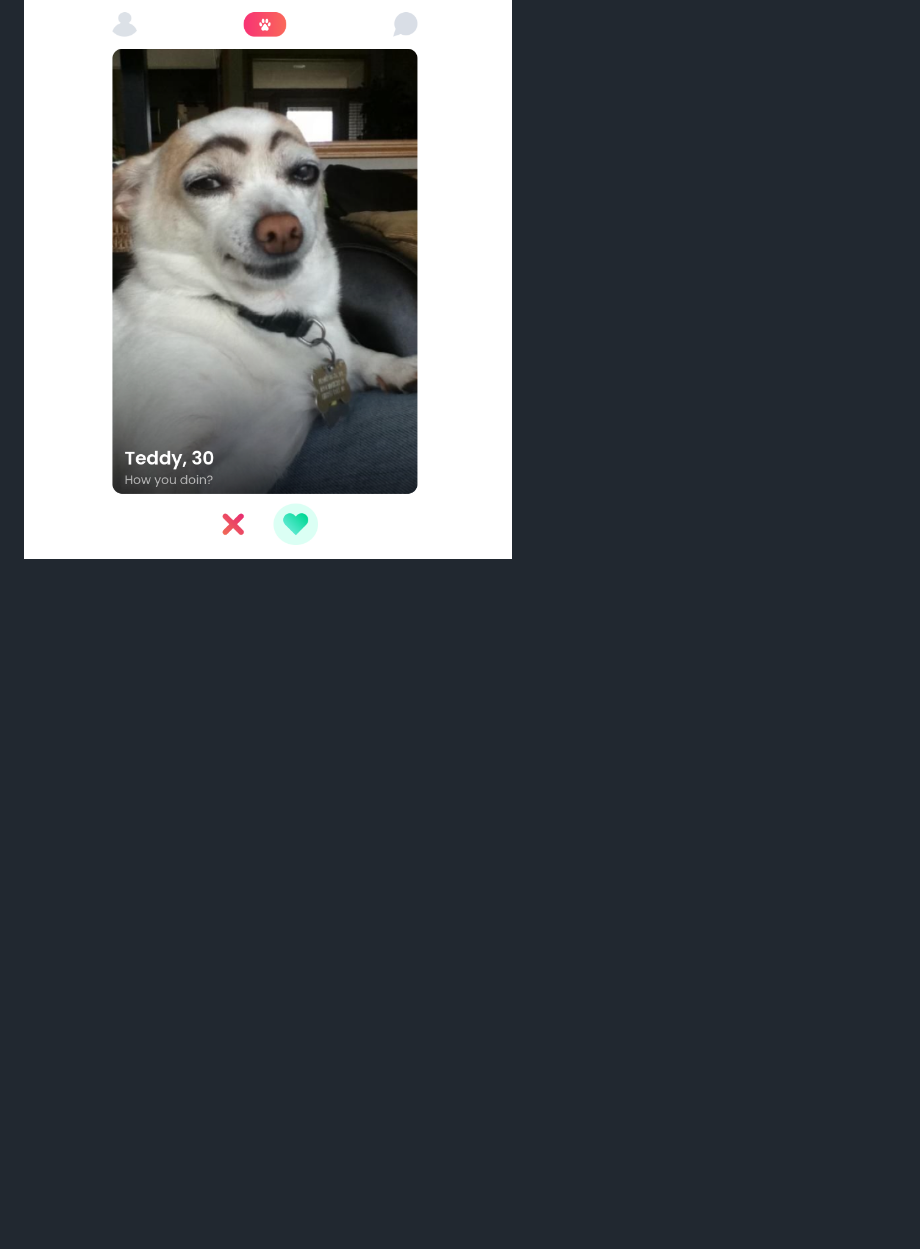
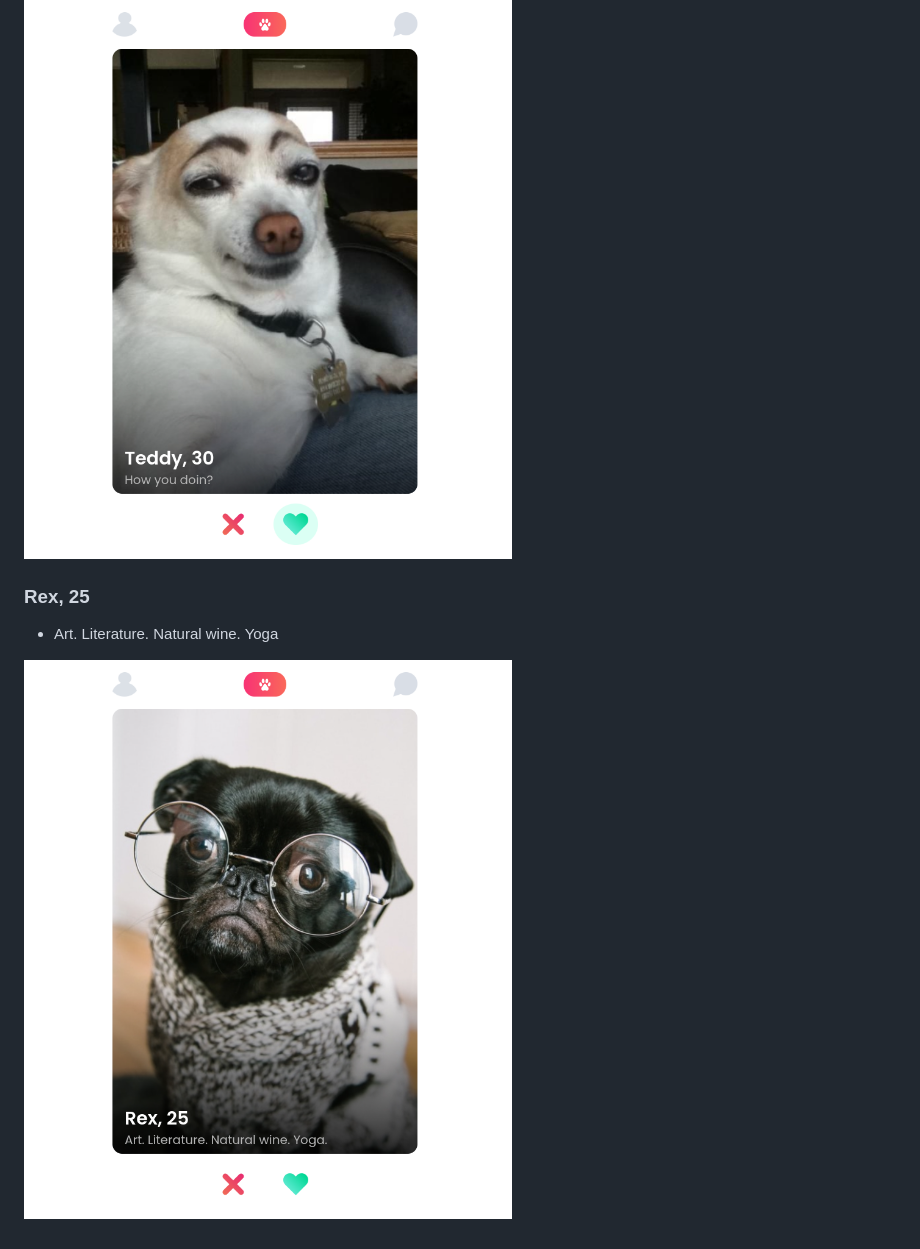
Before and after one commit to MastooraTurkmen/Tindog-project, a Markdown page: README.md, the part around the change. Drawn GitHub-style; pictures changed too: images/Rex.png (added); blank space fills up the shorter version.

Commit message:
Images
Adding Rex dog image

```diff
--- a/README.md
+++ b/README.md
@@ -24,3 +24,12 @@ Head over to https://vitejs.dev/ to learn more about using vite
 ### Teddy, 30
 
 ![Teddy image](./images/Teddy.png)
+
+
+
+### Rex, 25
+
++ Art. Literature. Natural wine. Yoga
+
+
+![Rex image](./images/Rex.png)
```
